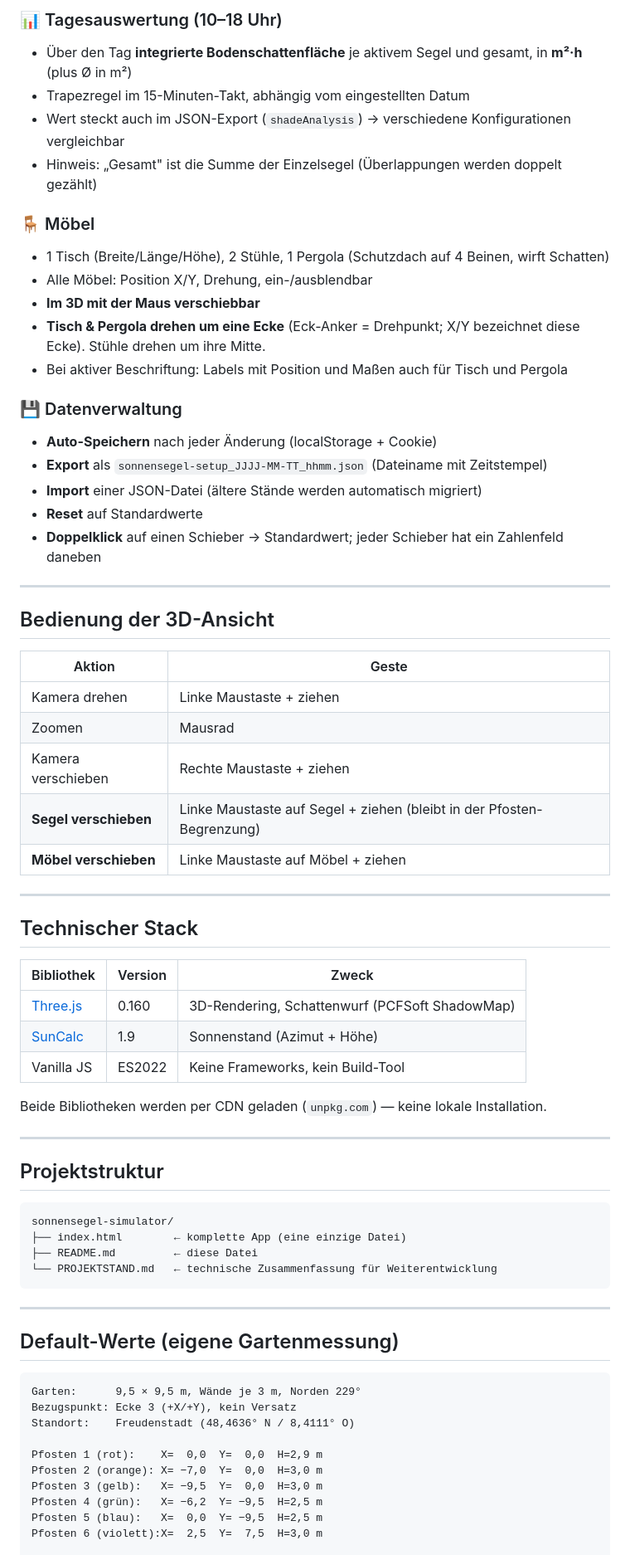
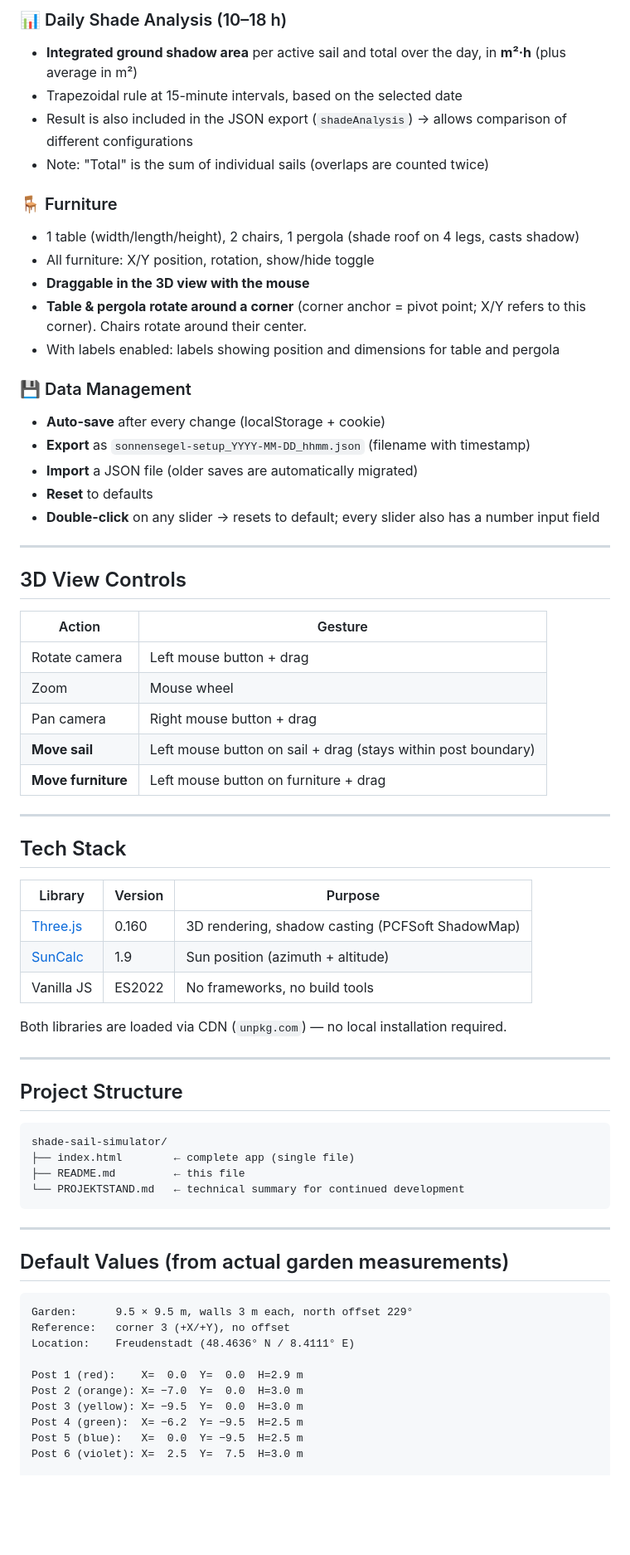
Before and after one commit to nomiknomik/shade-sail-simulator, a Markdown page: README.md, the part around one of its changes. Shown at 83% size. GitHub-like rendering; blank space fills up the shorter version.

Commit message:
translate README.md to English

````diff
--- a/README.md
+++ b/README.md
@@ -64,72 +64,72 @@ Jedes Segel ist unabhängig konfigurierbar:
 
-### 📊 Tagesauswertung (10–18 Uhr)
-- Über den Tag **integrierte Bodenschattenfläche** je aktivem Segel und gesamt, in **m²·h** (plus Ø in m²)
-- Trapezregel im 15-Minuten-Takt, abhängig vom eingestellten Datum
-- Wert steckt auch im JSON-Export (`shadeAnalysis`) → verschiedene Konfigurationen vergleichbar
-- Hinweis: „Gesamt" ist die Summe der Einzelsegel (Überlappungen werden doppelt gezählt)
+### 📊 Daily Shade Analysis (10–18 h)
+- **Integrated ground shadow area** per active sail and total over the day, in **m²·h** (plus average in m²)
+- Trapezoidal rule at 15-minute intervals, based on the selected date
+- Result is also included in the JSON export (`shadeAnalysis`) → allows comparison of different configurations
+- Note: "Total" is the sum of individual sails (overlaps are counted twice)
 
-### 🪑 Möbel
-- 1 Tisch (Breite/Länge/Höhe), 2 Stühle, 1 Pergola (Schutzdach auf 4 Beinen, wirft Schatten)
-- Alle Möbel: Position X/Y, Drehung, ein-/ausblendbar
-- **Im 3D mit der Maus verschiebbar**
-- **Tisch & Pergola drehen um eine Ecke** (Eck-Anker = Drehpunkt; X/Y bezeichnet diese Ecke). Stühle drehen um ihre Mitte.
-- Bei aktiver Beschriftung: Labels mit Position und Maßen auch für Tisch und Pergola
+### 🪑 Furniture
+- 1 table (width/length/height), 2 chairs, 1 pergola (shade roof on 4 legs, casts shadow)
+- All furniture: X/Y position, rotation, show/hide toggle
+- **Draggable in the 3D view with the mouse**
+- **Table & pergola rotate around a corner** (corner anchor = pivot point; X/Y refers to this corner). Chairs rotate around their center.
+- With labels enabled: labels showing position and dimensions for table and pergola
 
-### 💾 Datenverwaltung
-- **Auto-Speichern** nach jeder Änderung (localStorage + Cookie)
-- **Export** als `sonnensegel-setup_JJJJ-MM-TT_hhmm.json` (Dateiname mit Zeitstempel)
-- **Import** einer JSON-Datei (ältere Stände werden automatisch migriert)
-- **Reset** auf Standardwerte
-- **Doppelklick** auf einen Schieber → Standardwert; jeder Schieber hat ein Zahlenfeld daneben
+### 💾 Data Management
+- **Auto-save** after every change (localStorage + cookie)
+- **Export** as `sonnensegel-setup_YYYY-MM-DD_hhmm.json` (filename with timestamp)
+- **Import** a JSON file (older saves are automatically migrated)
+- **Reset** to defaults
+- **Double-click** on any slider → resets to default; every slider also has a number input field
 
 ---
 
-## Bedienung der 3D-Ansicht
+## 3D View Controls
 
-| Aktion | Geste |
+| Action | Gesture |
 |---|---|
-| Kamera drehen | Linke Maustaste + ziehen |
-| Zoomen | Mausrad |
-| Kamera verschieben | Rechte Maustaste + ziehen |
-| **Segel verschieben** | Linke Maustaste auf Segel + ziehen (bleibt in der Pfosten-Begrenzung) |
-| **Möbel verschieben** | Linke Maustaste auf Möbel + ziehen |
+| Rotate camera | Left mouse button + drag |
+| Zoom | Mouse wheel |
+| Pan camera | Right mouse button + drag |
+| **Move sail** | Left mouse button on sail + drag (stays within post boundary) |
+| **Move furniture** | Left mouse button on furniture + drag |
 
 ---
 
-## Technischer Stack
+## Tech Stack
 
-| Bibliothek | Version | Zweck |
+| Library | Version | Purpose |
 |---|---|---|
-| [Three.js](https://threejs.org) | 0.160 | 3D-Rendering, Schattenwurf (PCFSoft ShadowMap) |
-| [SunCalc](https://github.com/mourner/suncalc) | 1.9 | Sonnenstand (Azimut + Höhe) |
-| Vanilla JS | ES2022 | Keine Frameworks, kein Build-Tool |
+| [Three.js](https://threejs.org) | 0.160 | 3D rendering, shadow casting (PCFSoft ShadowMap) |
+| [SunCalc](https://github.com/mourner/suncalc) | 1.9 | Sun position (azimuth + altitude) |
+| Vanilla JS | ES2022 | No frameworks, no build tools |
 
-Beide Bibliotheken werden per CDN geladen (`unpkg.com`) — keine lokale Installation.
+Both libraries are loaded via CDN (`unpkg.com`) — no local installation required.
 
 ---
 
-## Projektstruktur
+## Project Structure
 
 ```
-sonnensegel-simulator/
-├── index.html        ← komplette App (eine einzige Datei)
-├── README.md         ← diese Datei
-└── PROJEKTSTAND.md   ← technische Zusammenfassung für Weiterentwicklung
+shade-sail-simulator/
+├── index.html        ← complete app (single file)
+├── README.md         ← this file
+└── PROJEKTSTAND.md   ← technical summary for continued development
 ```
 
 ---
 
-## Default-Werte (eigene Gartenmessung)
+## Default Values (from actual garden measurements)
 
 ```
-Garten:      9,5 × 9,5 m, Wände je 3 m, Norden 229°
-Bezugspunkt: Ecke 3 (+X/+Y), kein Versatz
-Standort:    Freudenstadt (48,4636° N / 8,4111° O)
+Garden:      9.5 × 9.5 m, walls 3 m each, north offset 229°
+Reference:   corner 3 (+X/+Y), no offset
+Location:    Freudenstadt (48.4636° N / 8.4111° E)
 
-Pfosten 1 (rot):    X=  0,0  Y=  0,0  H=2,9 m
-Pfosten 2 (orange): X= −7,0  Y=  0,0  H=3,0 m
-Pfosten 3 (gelb):   X= −9,5  Y=  0,0  H=3,0 m
-Pfosten 4 (grün):   X= −6,2  Y= −9,5  H=2,5 m
-Pfosten 5 (blau):   X=  0,0  Y= −9,5  H=2,5 m
-Pfosten 6 (violett):X=  2,5  Y=  7,5  H=3,0 m
+Post 1 (red):    X=  0.0  Y=  0.0  H=2.9 m
+Post 2 (orange): X= −7.0  Y=  0.0  H=3.0 m
+Post 3 (yellow): X= −9.5  Y=  0.0  H=3.0 m
+Post 4 (green):  X= −6.2  Y= −9.5  H=2.5 m
+Post 5 (blue):   X=  0.0  Y= −9.5  H=2.5 m
+Post 6 (violet): X=  2.5  Y=  7.5  H=3.0 m
 
````
Also changed, not shown: other parts of README.md (+56 -56 lines).
